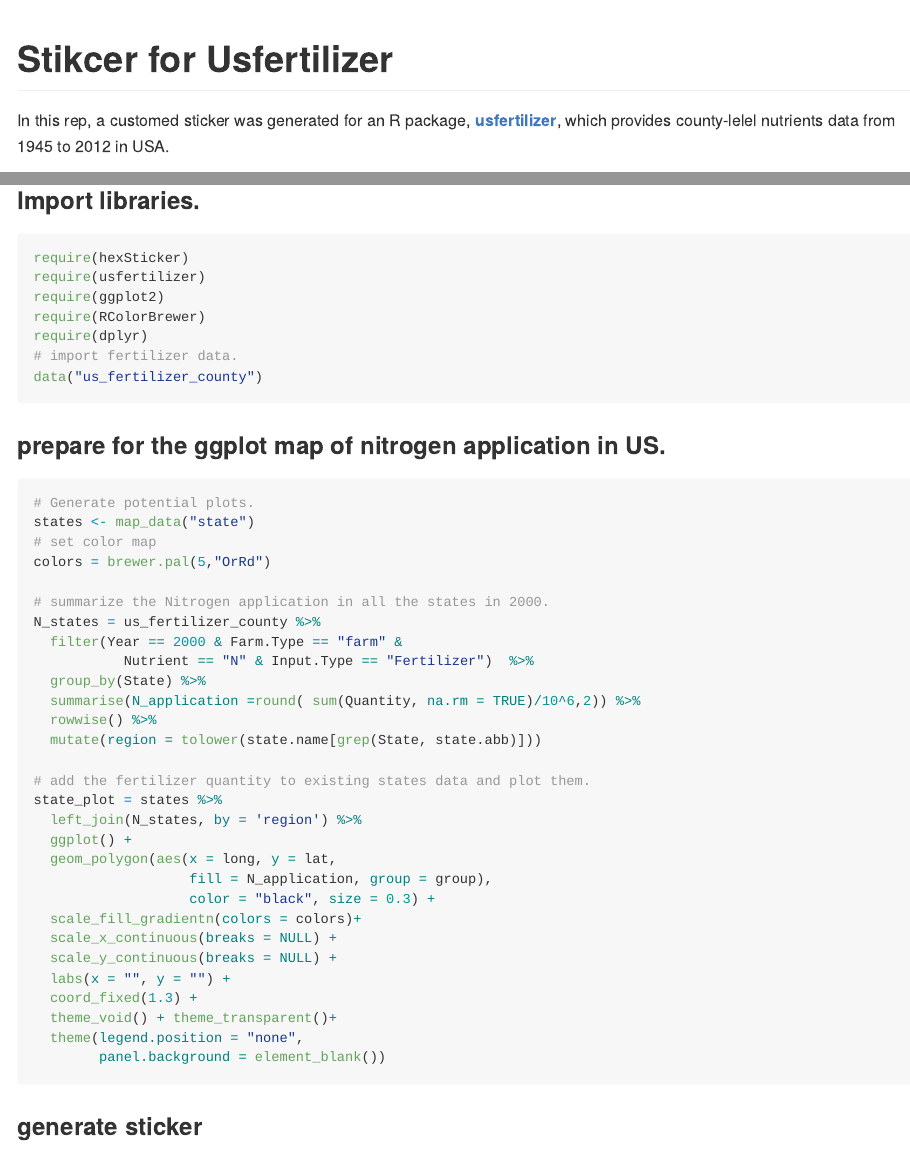
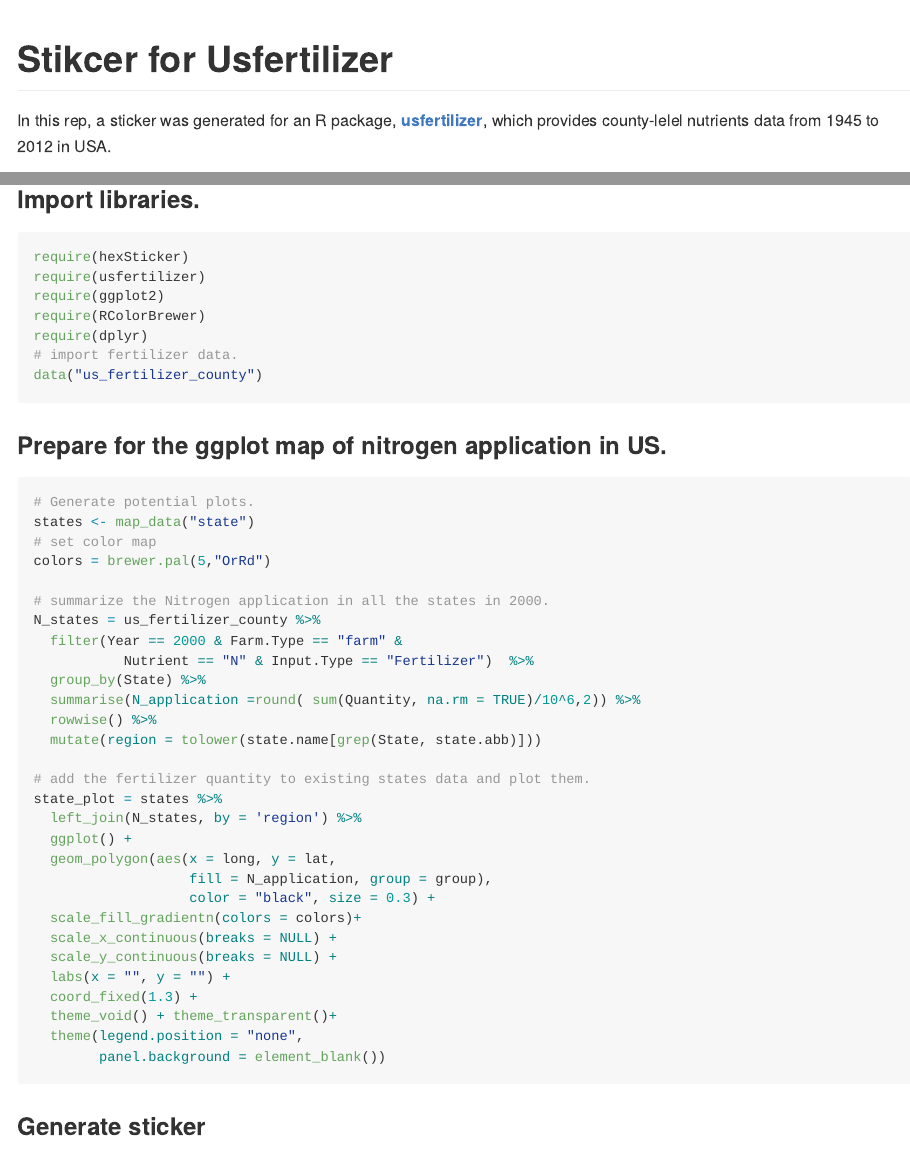
Before and after one commit to wenlong-liu/usfertilizer_sticker, an R Markdown document (readme.rmd): the page in a window 1100 px wide, from its top, and a second part further down, joined at a grey line. The pictures show the output file readme.md that the author committed with the source, drawn offline in the style of GitHub.

Commit message:
* Edit readme file * Upload png file.

````diff
--- a/readme.rmd
+++ b/readme.rmd
@@ -9,7 +9,7 @@ knitr::opts_chunk$set(echo = TRUE, message = FALSE, warning = FALSE, eval = FALS
                       collapse = TRUE,comment = "#>")
 ```
 
-In this rep, a customed sticker was generated for an R package, [**usfertilizer**](https://github.com/wenlong-liu/usfertilizer), which provides county-lelel nutrients data from 1945 to 2012 in USA.
+In this rep, a sticker was generated for an R package, [**usfertilizer**](https://github.com/wenlong-liu/usfertilizer), which provides county-lelel nutrients data from 1945 to 2012 in USA.
 
 ![](./usfertilizer.png)
 
@@ -37,7 +37,7 @@ require(dplyr)
 data("us_fertilizer_county")
 ```
 
-### prepare for the ggplot map of nitrogen application in US.
+### Prepare for the ggplot map of nitrogen application in US.
 ```{r}
 # Generate potential plots.
 states <- map_data("state")
@@ -70,7 +70,7 @@ state_plot = states %>%
         panel.background = element_blank())
 ```
 
-### generate sticker
+### Generate sticker
 
 ```{r, eval=FALSE}
 # color theme:https://coolors.co/db5461-175676-000000-087e8b-f48668
````
Also changed, not shown: readme.md, usfertilizer.png (added).
